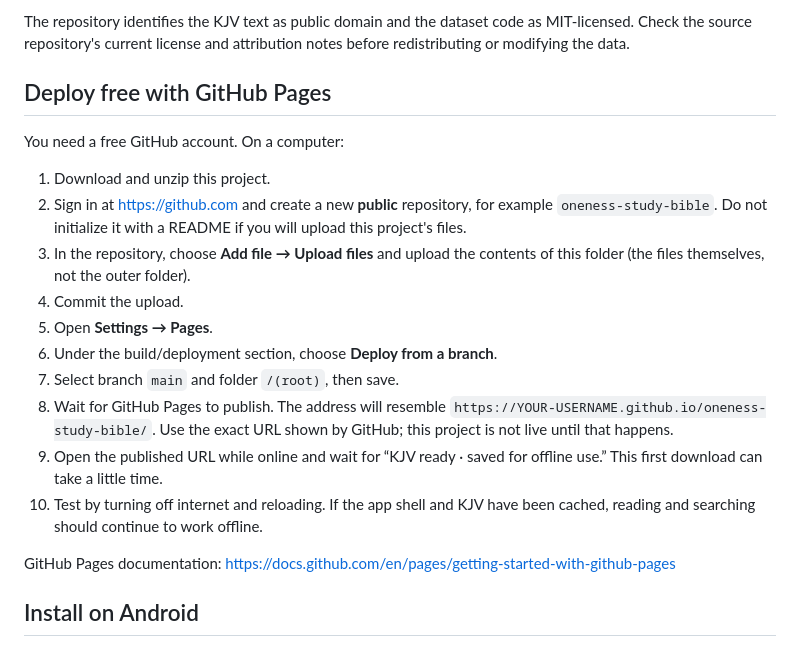
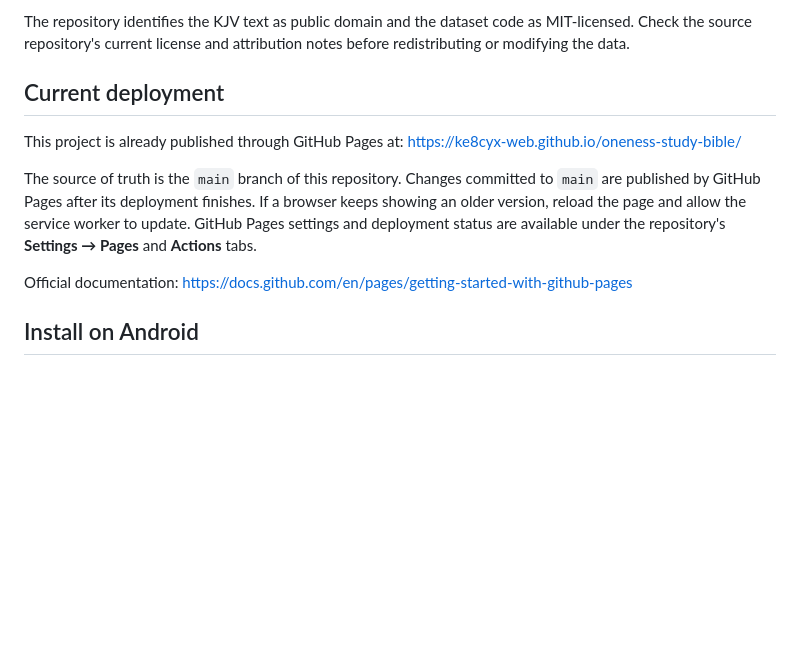
Before and after one commit to ke8cyx-web/oneness-study-bible, a Markdown page: README.md, the part around the change. Drawn GitHub-style; blank space fills up the shorter version.

Commit message:
Clarify current GitHub Pages deployment instructions

```diff
--- a/README.md
+++ b/README.md
@@ -32,22 +32,14 @@ https://raw.githubusercontent.com/midvash/bible-data/main/versions/en/kjv/kjv.js
 
 The repository identifies the KJV text as public domain and the dataset code as MIT-licensed. Check the source repository's current license and attribution notes before redistributing or modifying the data.
 
-## Deploy free with GitHub Pages
+## Current deployment
 
-You need a free GitHub account. On a computer:
+This project is already published through GitHub Pages at:
+https://ke8cyx-web.github.io/oneness-study-bible/
 
-1. Download and unzip this project.
-2. Sign in at https://github.com and create a new **public** repository, for example `oneness-study-bible`. Do not initialize it with a README if you will upload this project's files.
-3. In the repository, choose **Add file → Upload files** and upload the contents of this folder (the files themselves, not the outer folder).
-4. Commit the upload.
-5. Open **Settings → Pages**.
-6. Under the build/deployment section, choose **Deploy from a branch**.
-7. Select branch `main` and folder `/(root)`, then save.
-8. Wait for GitHub Pages to publish. The address will resemble `https://YOUR-USERNAME.github.io/oneness-study-bible/`. Use the exact URL shown by GitHub; this project is not live until that happens.
-9. Open the published URL while online and wait for “KJV ready · saved for offline use.” This first download can take a little time.
-10. Test by turning off internet and reloading. If the app shell and KJV have been cached, reading and searching should continue to work offline.
+The source of truth is the `main` branch of this repository. Changes committed to `main` are published by GitHub Pages after its deployment finishes. If a browser keeps showing an older version, reload the page and allow the service worker to update. GitHub Pages settings and deployment status are available under the repository's **Settings → Pages** and **Actions** tabs.
 
-GitHub Pages documentation: https://docs.github.com/en/pages/getting-started-with-github-pages
+Official documentation: https://docs.github.com/en/pages/getting-started-with-github-pages
 
 ## Install on Android
 
```
